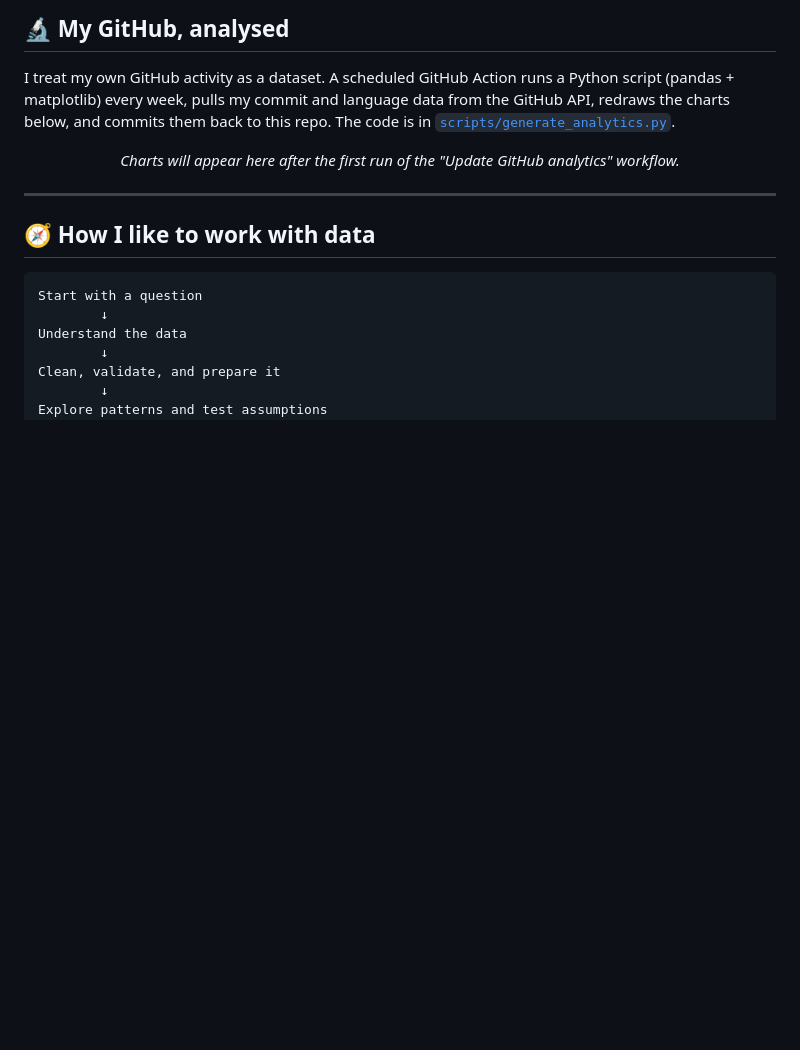
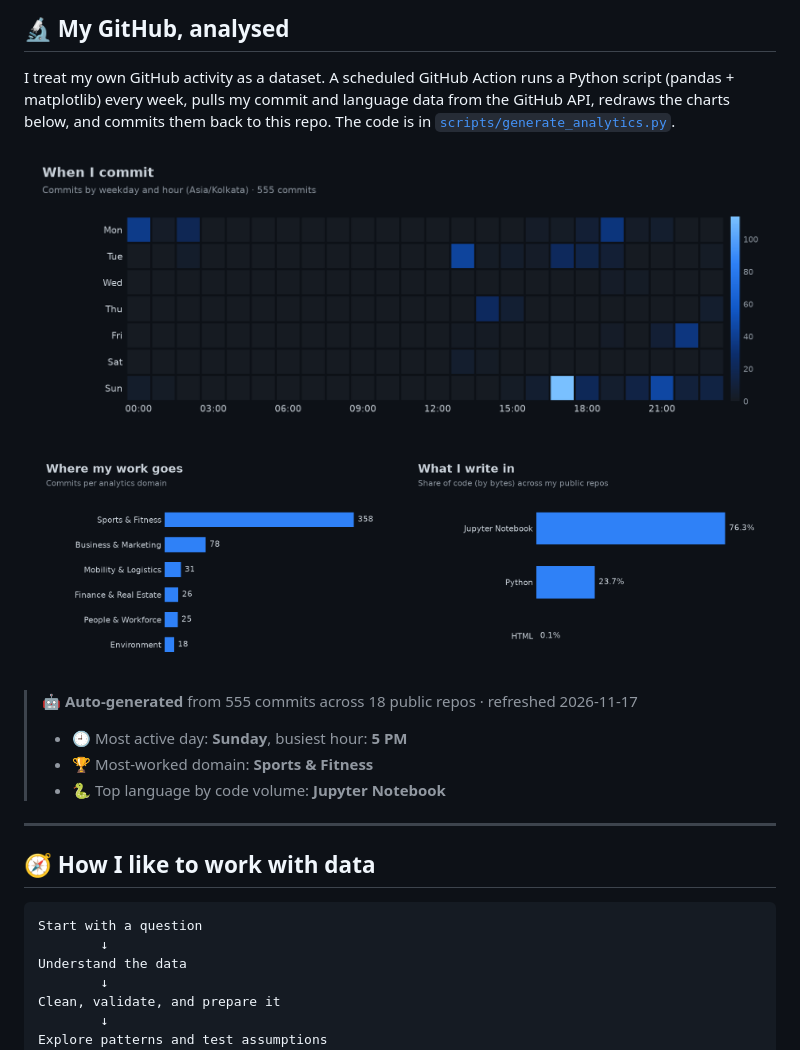
Before and after one commit to T3MP35TT/T3MP35TT, a Markdown page: README.md, the part around the change. Drawn GitHub-style; pictures changed too: assets/commit-heatmap.png (added), assets/domain-breakdown.png (added), assets/language-mix.png (added); blank space fills up the shorter version.

Commit message:
chore: refresh analytics charts

```diff
--- a/README.md
+++ b/README.md
@@ -101,7 +101,17 @@ Once set up, uncomment this:
 I treat my own GitHub activity as a dataset. A scheduled GitHub Action runs a Python script (pandas + matplotlib) every week, pulls my commit and language data from the GitHub API, redraws the charts below, and commits them back to this repo. The code is in [`scripts/generate_analytics.py`](./scripts/generate_analytics.py).
 
 <!-- ANALYTICS:START -->
-<p align="center"><i>Charts will appear here after the first run of the "Update GitHub analytics" workflow.</i></p>
+<p align="center"><img src="assets/commit-heatmap.png?v=2026-11-17" alt="Commit heatmap by weekday and hour" width="100%" /></p>
+<p align="center">
+  <img src="assets/domain-breakdown.png?v=2026-11-17" alt="Commits per analytics domain" width="49%" />
+  <img src="assets/language-mix.png?v=2026-11-17" alt="Language mix" width="49%" />
+</p>
+
+> 🤖 **Auto-generated** from 555 commits across 18 public repos · refreshed 2026-11-17
+>
+> - 🕘 Most active day: **Sunday**, busiest hour: **5 PM**
+> - 🏆 Most-worked domain: **Sports & Fitness**
+> - 🐍 Top language by code volume: **Jupyter Notebook**
 <!-- ANALYTICS:END -->
 
 ---
```
